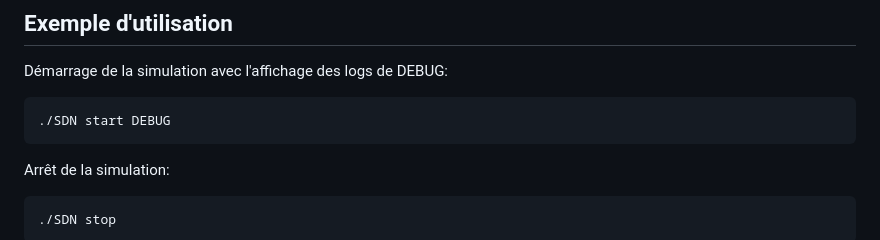
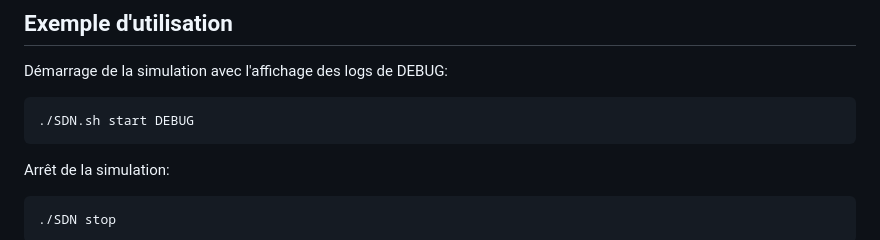
Before and after one commit to ThomasL53/SDN-MMR, a Markdown page: README.md, the part around the change. Drawn GitHub-style.

````diff
--- a/README.md
+++ b/README.md
@@ -26,7 +26,7 @@ Si vous rencontrez un problème d'installation, referez-vous au fichier de log d
 ## Exemple d'utilisation
 Démarrage de la simulation avec l'affichage des logs de DEBUG:
   ```shell
-  ./SDN start DEBUG
+  ./SDN.sh start DEBUG
   ```
 
 Arrêt de la simulation:
````
